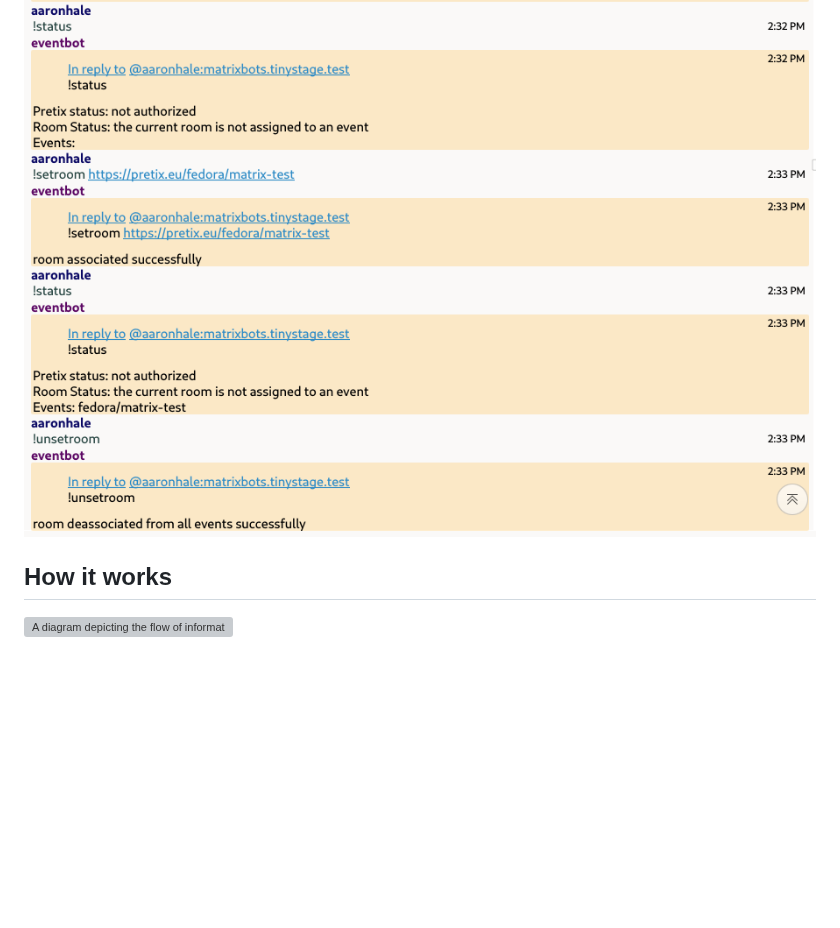
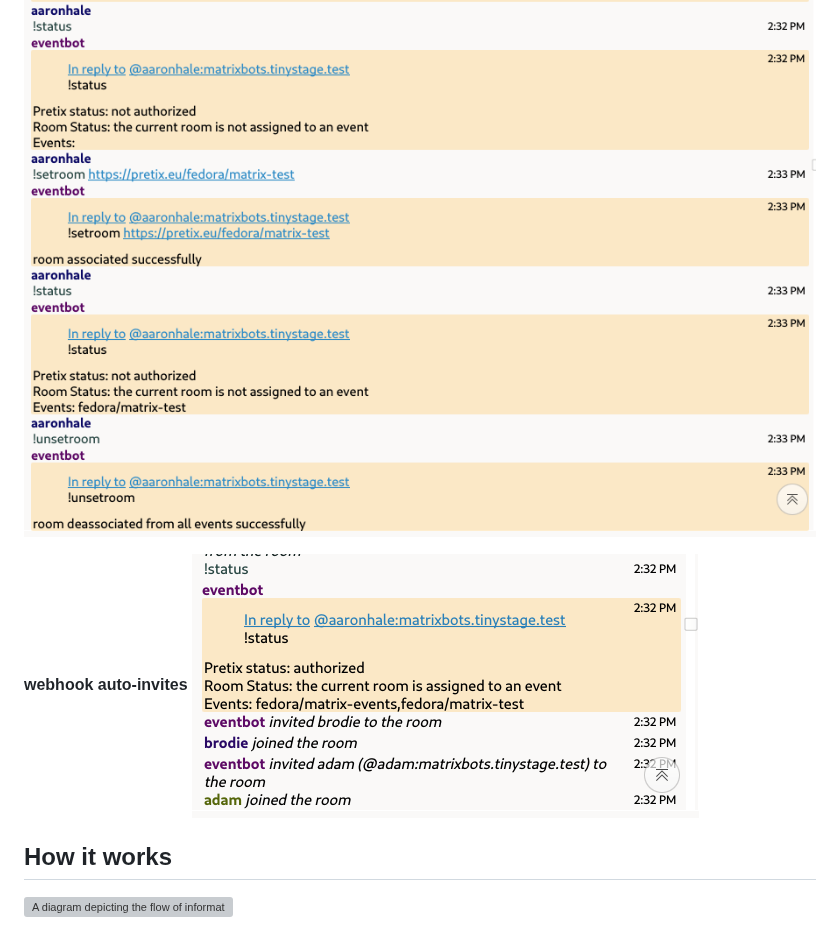
Before and after one commit to fedora-infra/maubot-pretix-invite, a Markdown page: README.md, the part around the change. GitHub-like rendering; pictures changed too: demo/webhook-demo.png (added); blank space fills up the shorter version; grey boxes are pictures that could not be loaded.

Commit message:
add webhook demo image

```diff
--- a/README.md
+++ b/README.md
@@ -34,6 +34,9 @@ Once the bot is running and in a matrix room, you can interact with it using a f
 
 **Association and status**
 ![A screenshot of a matrix conversation showing the usage of the association and status commands](./demo/room%20association%20and%20status.png)
+
+**webhook auto-invites**
+![A screenshot of a matrix conversation showing a matrix room configured with an event association and automatically inviting some newly-registered users](./demo/webhook-demo.png)
 
 
 ## How it works
```
